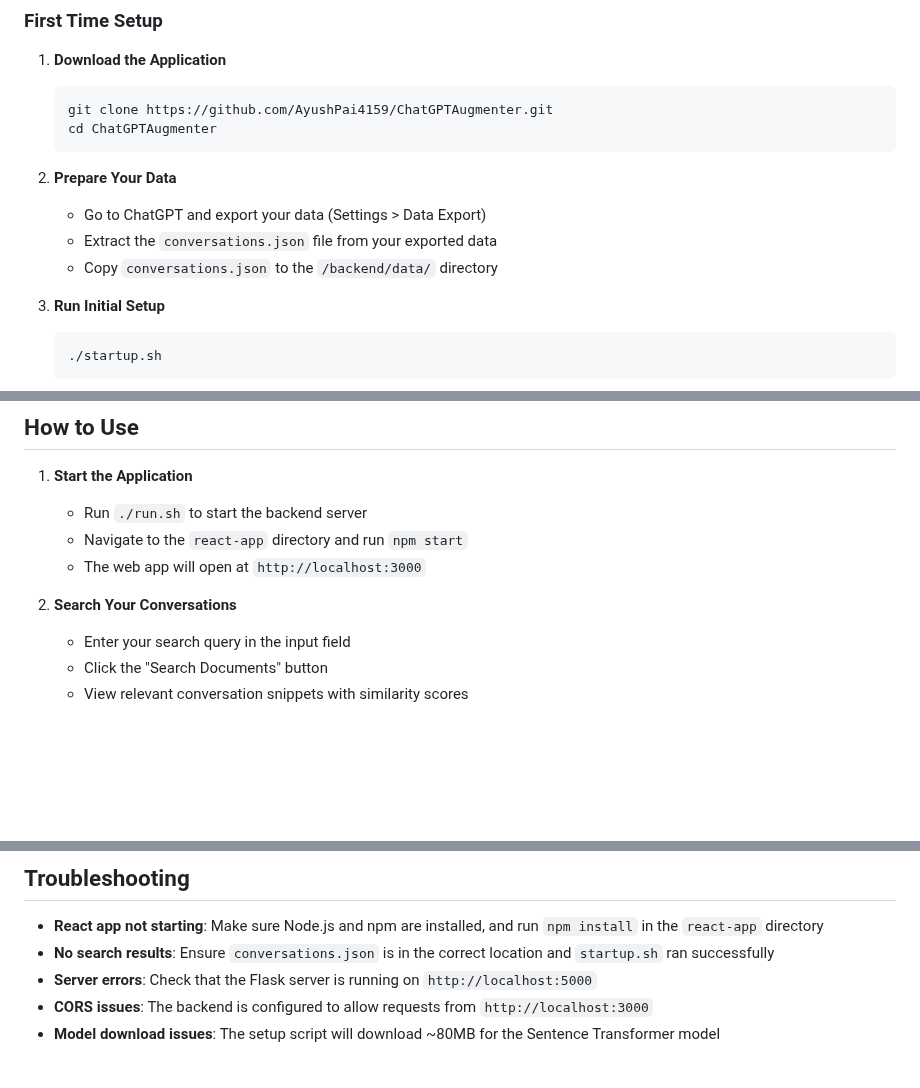
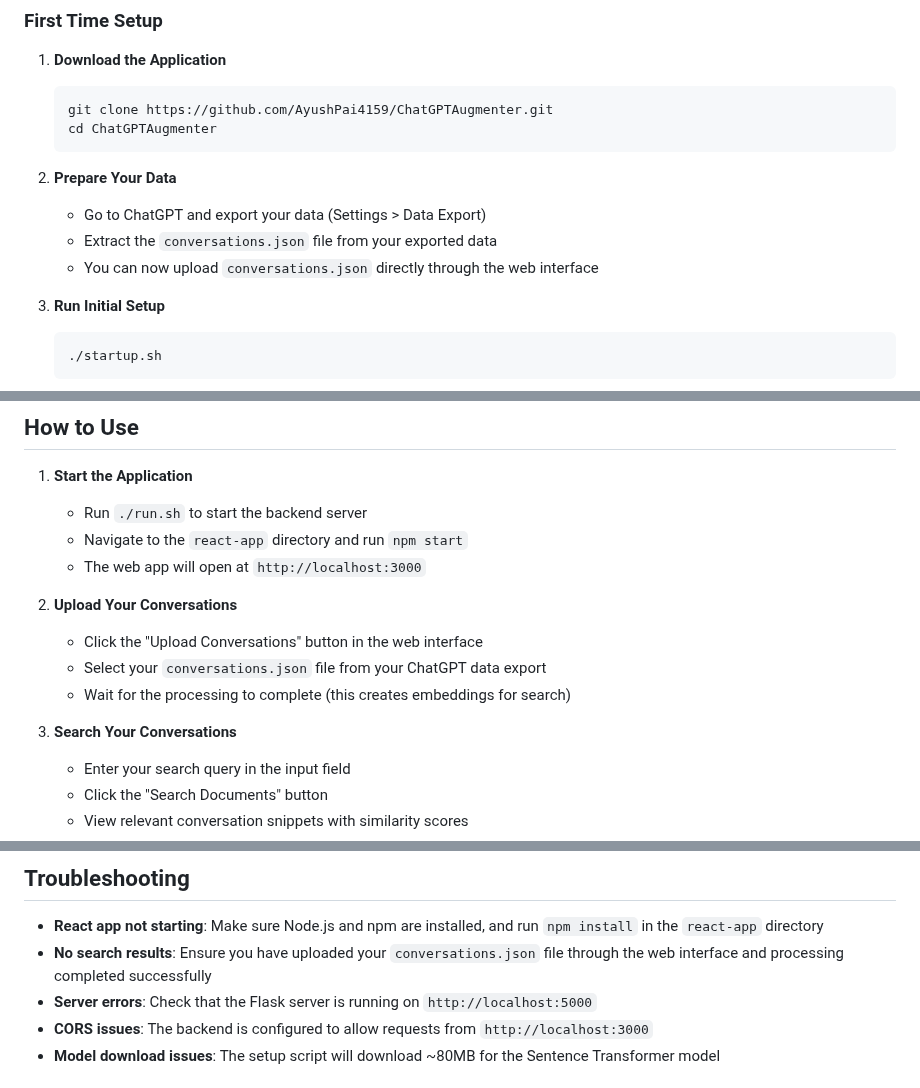
Before and after one commit to AyushPai4159/ChatGPTAugmenter, a Markdown page: README.md, 3 parts joined by grey strips. Drawn GitHub-style; blank space fills up the shorter version.

Commit message:
updated README.md to now say to upload conversations.json directly

````diff
--- a/README.md
+++ b/README.md
@@ -29,7 +29,7 @@ A React web application that provides semantic search capabilities over your Cha
 2. **Prepare Your Data**
    - Go to ChatGPT and export your data (Settings > Data Export)
    - Extract the `conversations.json` file from your exported data
-   - Copy `conversations.json` to the `/backend/data/` directory
+   - You can now upload `conversations.json` directly through the web interface
 
 3. **Run Initial Setup**
    ```bash
@@ -76,7 +76,12 @@ The backend server will run on `http://localhost:5000` and the React app on `htt
    - Navigate to the `react-app` directory and run `npm start`
    - The web app will open at `http://localhost:3000`
 
-2. **Search Your Conversations**
+2. **Upload Your Conversations**
+   - Click the "Upload Conversations" button in the web interface
+   - Select your `conversations.json` file from your ChatGPT data export
+   - Wait for the processing to complete (this creates embeddings for search)
+
+3. **Search Your Conversations**
    - Enter your search query in the input field
    - Click the "Search Documents" button
    - View relevant conversation snippets with similarity scores
@@ -114,7 +119,7 @@ ChatGPTAugmenter/
 ## Troubleshooting
 
 - **React app not starting**: Make sure Node.js and npm are installed, and run `npm install` in the `react-app` directory
-- **No search results**: Ensure `conversations.json` is in the correct location and `startup.sh` ran successfully
+- **No search results**: Ensure you have uploaded your `conversations.json` file through the web interface and processing completed successfully
 - **Server errors**: Check that the Flask server is running on `http://localhost:5000`
 - **CORS issues**: The backend is configured to allow requests from `http://localhost:3000`
 - **Model download issues**: The setup script will download ~80MB for the Sentence Transformer model
````
